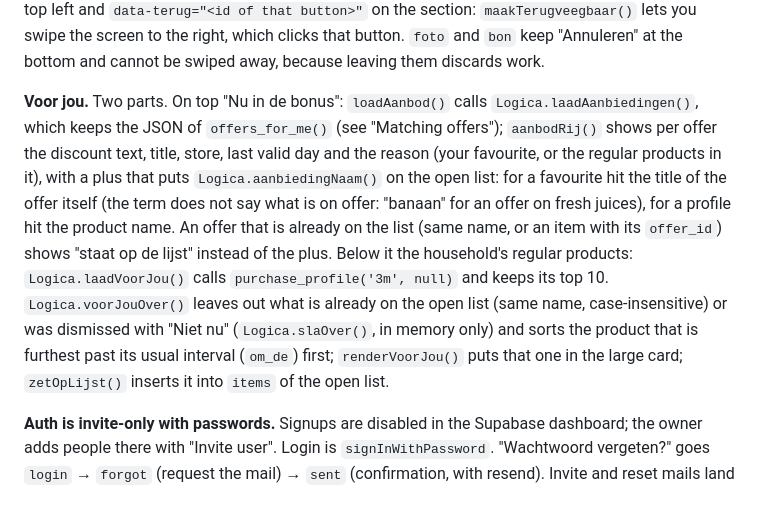
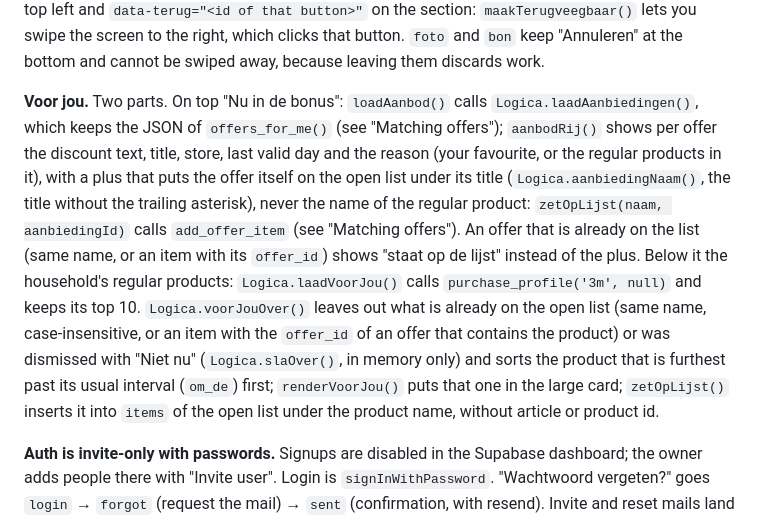
Before and after one commit to gijsh-git/boodschappen, a Markdown page: CLAUDE.md, the part around one of its changes. Drawn GitHub-style.

Commit message:
Documentatie: aanbieding op de lijst met exacte naam
Co-Authored-By: Claude Opus 5.5 <noreply@anthropic.com>

```diff
--- a/CLAUDE.md
+++ b/CLAUDE.md
@@ -37,7 +37,7 @@ The app is hosted on GitHub Pages from `main` (https://gijsh-git.github.io/boods
 
 **Tab bar and back.** `<nav id="tabbalk">` (Lijst, Voor jou, Profiel) is fixed at the bottom; `show()` only shows it on the views in `TABS` (`list`, `setup`, `voorjou`, `profiel`) and marks the current tab. "Lijst" (`naarLijst()`) opens the overview "Mijn lijsten"; only when you have exactly one list it goes straight to that list. Sub-screens (`aankopen`, `bonnen`, `stapel`, `producten`, `nieuw`) have a round back button top left and `data-terug="<id of that button>"` on the section: `maakTerugveegbaar()` lets you swipe the screen to the right, which clicks that button. `foto` and `bon` keep "Annuleren" at the bottom and cannot be swiped away, because leaving them discards work.
 
-**Voor jou.** Two parts. On top "Nu in de bonus": `loadAanbod()` calls `Logica.laadAanbiedingen()`, which keeps the JSON of `offers_for_me()` (see "Matching offers"); `aanbodRij()` shows per offer the discount text, title, store, last valid day and the reason (your favourite, or the regular products in it), with a plus that puts `Logica.aanbiedingNaam()` on the open list: for a favourite hit the title of the offer itself (the term does not say what is on offer: "banaan" for an offer on fresh juices), for a profile hit the product name. An offer that is already on the list (same name, or an item with its `offer_id`) shows "staat op de lijst" instead of the plus. Below it the household's regular products: `Logica.laadVoorJou()` calls `purchase_profile('3m', null)` and keeps its top 10. `Logica.voorJouOver()` leaves out what is already on the open list (same name, case-insensitive) or was dismissed with "Niet nu" (`Logica.slaOver()`, in memory only) and sorts the product that is furthest past its usual interval (`om_de`) first; `renderVoorJou()` puts that one in the large card; `zetOpLijst()` inserts it into `items` of the open list.
+**Voor jou.** Two parts. On top "Nu in de bonus": `loadAanbod()` calls `Logica.laadAanbiedingen()`, which keeps the JSON of `offers_for_me()` (see "Matching offers"); `aanbodRij()` shows per offer the discount text, title, store, last valid day and the reason (your favourite, or the regular products in it), with a plus that puts the offer itself on the open list under its title (`Logica.aanbiedingNaam()`, the title without the trailing asterisk), never the name of the regular product: `zetOpLijst(naam, aanbiedingId)` calls `add_offer_item` (see "Matching offers"). An offer that is already on the list (same name, or an item with its `offer_id`) shows "staat op de lijst" instead of the plus. Below it the household's regular products: `Logica.laadVoorJou()` calls `purchase_profile('3m', null)` and keeps its top 10. `Logica.voorJouOver()` leaves out what is already on the open list (same name, case-insensitive, or an item with the `offer_id` of an offer that contains the product) or was dismissed with "Niet nu" (`Logica.slaOver()`, in memory only) and sorts the product that is furthest past its usual interval (`om_de`) first; `renderVoorJou()` puts that one in the large card; `zetOpLijst()` inserts it into `items` of the open list under the product name, without article or product id.
 
 **Auth is invite-only with passwords.** Signups are disabled in the Supabase dashboard; the owner adds people there with "Invite user". Login is `signInWithPassword`. "Wachtwoord vergeten?" goes `login` → `forgot` (request the mail) → `sent` (confirmation, with resend). Invite and reset mails land back on the app with `type=invite` / `type=recovery` in the URL hash, which `app.js` reads before it calls `Data.init()` to create the Supabase client (the client clears the hash). That sets `mustSetPassword`, which makes `route()` show the `password` view instead of the list until `updateUser({ password })` succeeds. Supabase's English auth errors are mapped to Dutch in `nl()`.
 
```
Also changed, not shown: other parts of CLAUDE.md (+2 -2 lines), docs/productregels.md (+13 -1 lines).
